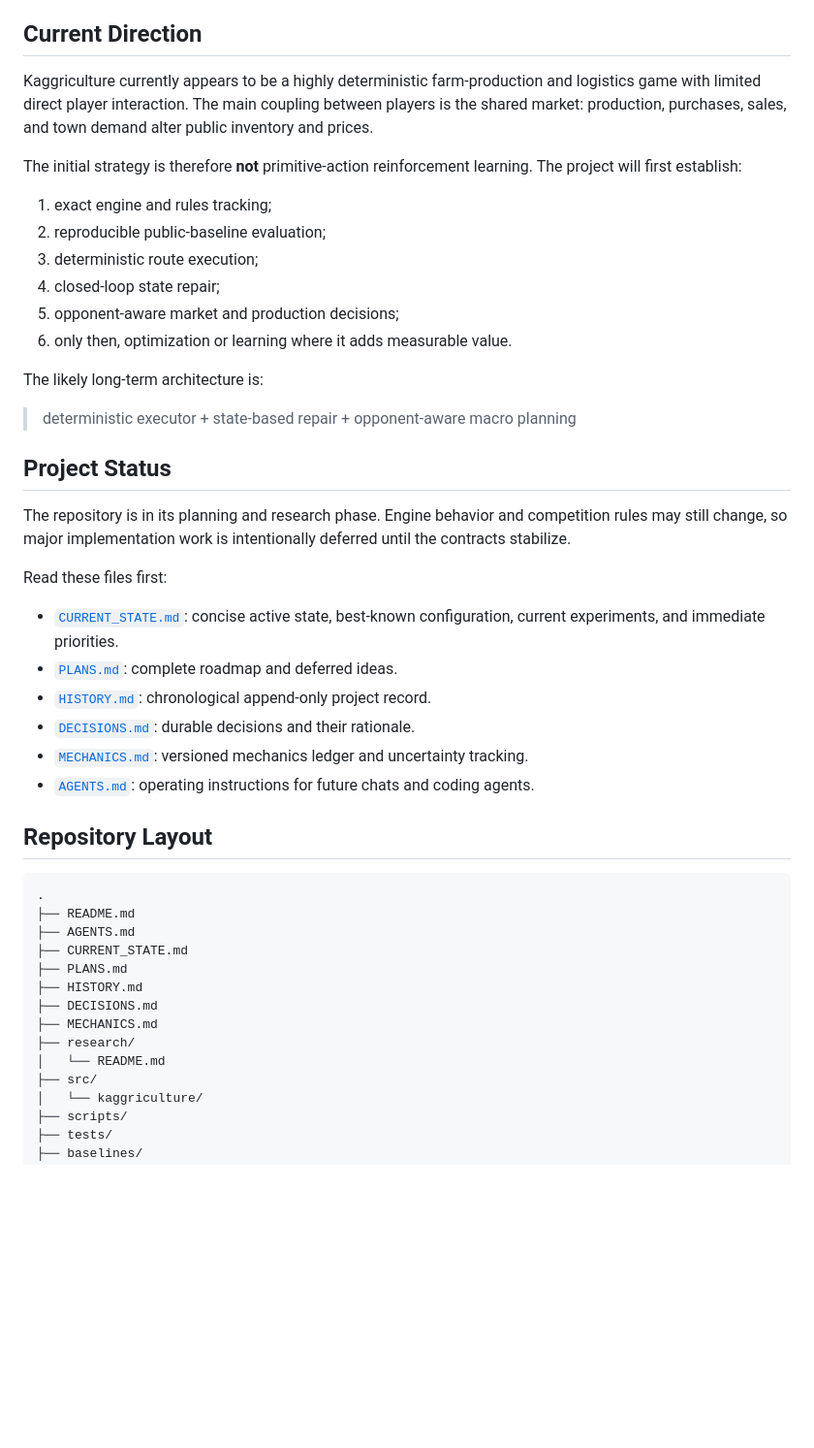
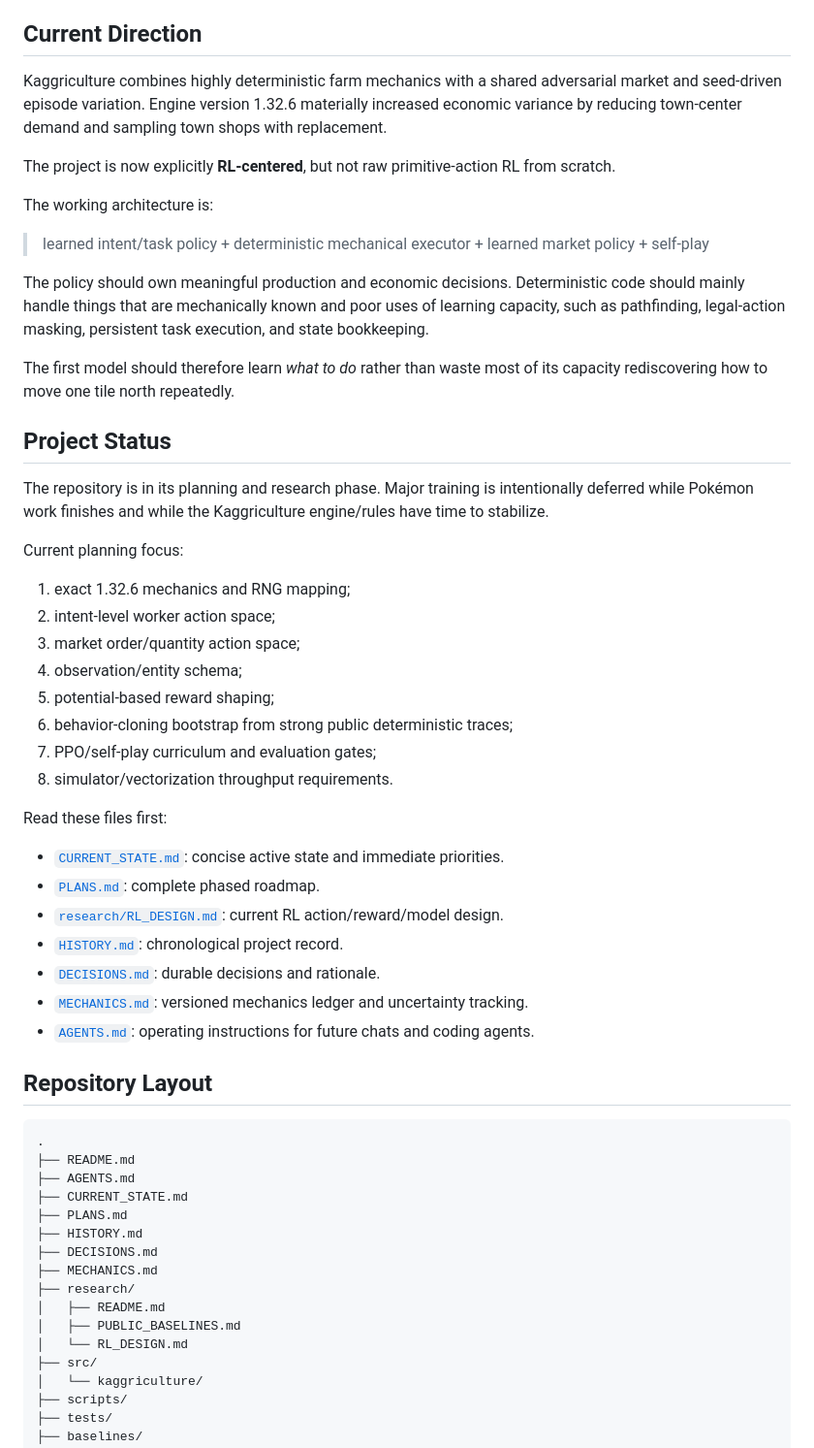
Before and after one commit to BillXu21/Kaggriculture, a Markdown page: README.md, the part around one of its changes. Shown at 97% size. GitHub-like rendering; blank space fills up the shorter version.

Commit message:
Update README for RL-centered direction

```diff
--- a/README.md
+++ b/README.md
@@ -4,31 +4,40 @@ Research, planning, evaluation, and agent development for Kaggle's **Kaggricultu
 
 ## Current Direction
 
-Kaggriculture currently appears to be a highly deterministic farm-production and logistics game with limited direct player interaction. The main coupling between players is the shared market: production, purchases, sales, and town demand alter public inventory and prices.
+Kaggriculture combines highly deterministic farm mechanics with a shared adversarial market and seed-driven episode variation. Engine version 1.32.6 materially increased economic variance by reducing town-center demand and sampling town shops with replacement.
 
-The initial strategy is therefore **not** primitive-action reinforcement learning. The project will first establish:
+The project is now explicitly **RL-centered**, but not raw primitive-action RL from scratch.
 
-1. exact engine and rules tracking;
-2. reproducible public-baseline evaluation;
-3. deterministic route execution;
-4. closed-loop state repair;
-5. opponent-aware market and production decisions;
-6. only then, optimization or learning where it adds measurable value.
+The working architecture is:
 
-The likely long-term architecture is:
+> learned intent/task policy + deterministic mechanical executor + learned market policy + self-play
 
-> deterministic executor + state-based repair + opponent-aware macro planning
+The policy should own meaningful production and economic decisions. Deterministic code should mainly handle things that are mechanically known and poor uses of learning capacity, such as pathfinding, legal-action masking, persistent task execution, and state bookkeeping.
+
+The first model should therefore learn *what to do* rather than waste most of its capacity rediscovering how to move one tile north repeatedly.
 
 ## Project Status
 
-The repository is in its planning and research phase. Engine behavior and competition rules may still change, so major implementation work is intentionally deferred until the contracts stabilize.
+The repository is in its planning and research phase. Major training is intentionally deferred while Pokémon work finishes and while the Kaggriculture engine/rules have time to stabilize.
+
+Current planning focus:
+
+1. exact 1.32.6 mechanics and RNG mapping;
+2. intent-level worker action space;
+3. market order/quantity action space;
+4. observation/entity schema;
+5. potential-based reward shaping;
+6. behavior-cloning bootstrap from strong public deterministic traces;
+7. PPO/self-play curriculum and evaluation gates;
+8. simulator/vectorization throughput requirements.
 
 Read these files first:
 
-- [`CURRENT_STATE.md`](CURRENT_STATE.md): concise active state, best-known configuration, current experiments, and immediate priorities.
-- [`PLANS.md`](PLANS.md): complete roadmap and deferred ideas.
-- [`HISTORY.md`](HISTORY.md): chronological append-only project record.
-- [`DECISIONS.md`](DECISIONS.md): durable decisions and their rationale.
+- [`CURRENT_STATE.md`](CURRENT_STATE.md): concise active state and immediate priorities.
+- [`PLANS.md`](PLANS.md): complete phased roadmap.
+- [`research/RL_DESIGN.md`](research/RL_DESIGN.md): current RL action/reward/model design.
+- [`HISTORY.md`](HISTORY.md): chronological project record.
+- [`DECISIONS.md`](DECISIONS.md): durable decisions and rationale.
 - [`MECHANICS.md`](MECHANICS.md): versioned mechanics ledger and uncertainty tracking.
 - [`AGENTS.md`](AGENTS.md): operating instructions for future chats and coding agents.
 
@@ -44,7 +53,9 @@ Read these files first:
 ├── DECISIONS.md
 ├── MECHANICS.md
 ├── research/
-│   └── README.md
+│   ├── README.md
+│   ├── PUBLIC_BASELINES.md
+│   └── RL_DESIGN.md
 ├── src/
 │   └── kaggriculture/
 ├── scripts/
```
Also changed, not shown: other parts of README.md (+61 -7 lines).
